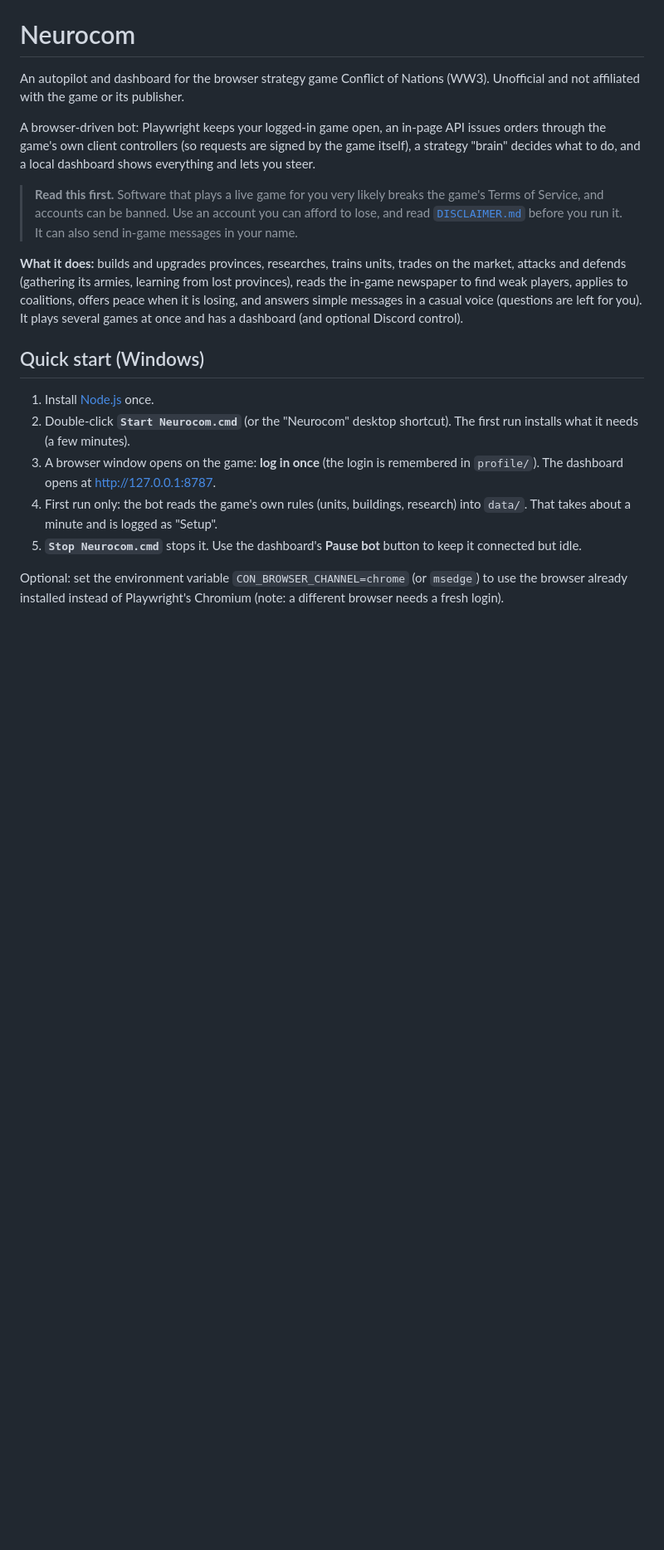
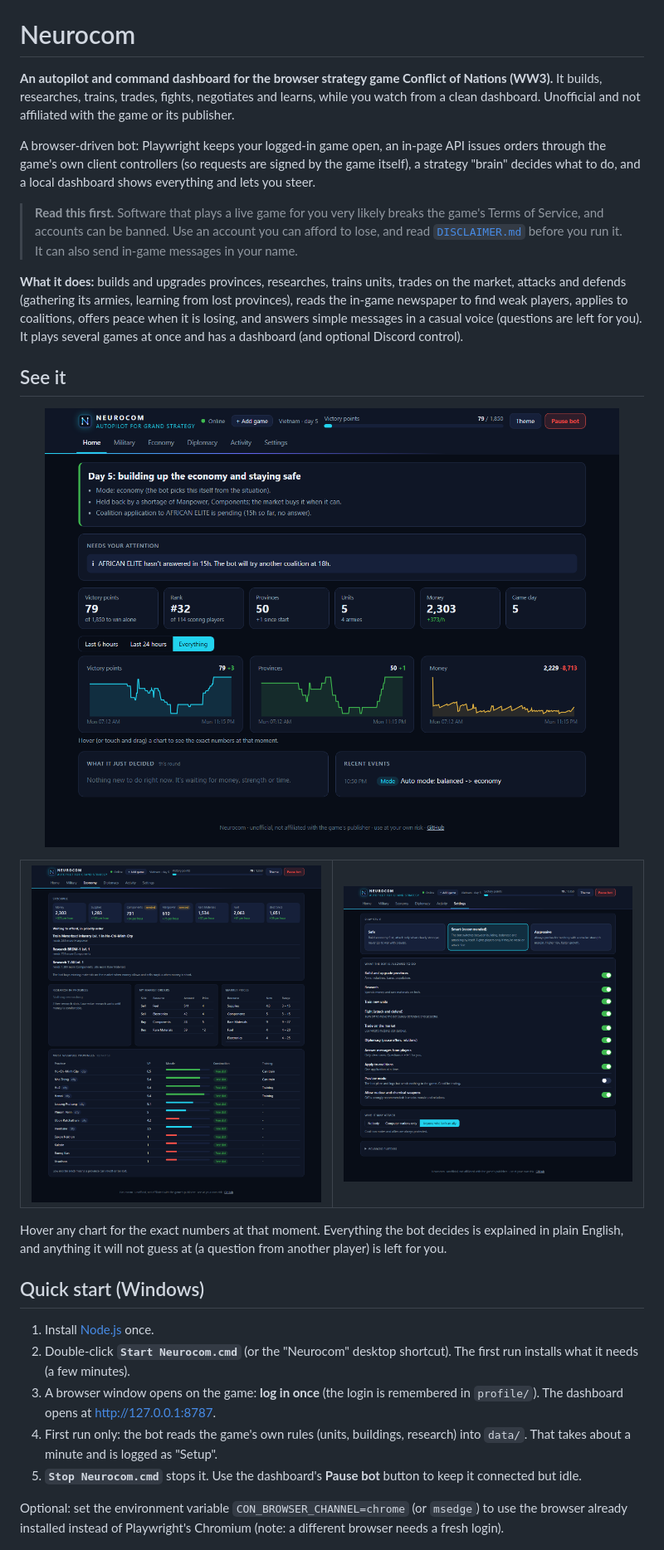
Before and after one commit to BigChick1142/neurocom, a Markdown page: README.md, the part around one of its changes. Shown at 83% size. Rendered like a GitHub page; pictures changed too: docs/img/dashboard-economy.png (added), docs/img/dashboard-home.png (added), docs/img/dashboard-settings.png (added); blank space fills up the shorter version.

```diff
--- a/README.md
+++ b/README.md
@@ -1,6 +11,6 @@
 # Neurocom
 
-An autopilot and dashboard for the browser strategy game Conflict of Nations (WW3). Unofficial and not affiliated with the game or its publisher.
+**An autopilot and command dashboard for the browser strategy game Conflict of Nations (WW3).** It builds, researches, trains, trades, fights, negotiates and learns, while you watch from a clean dashboard. Unofficial and not affiliated with the game or its publisher.
 
 A browser-driven bot: Playwright keeps your logged-in game open, an in-page API issues orders through the game's own
 client controllers (so requests are signed by the game itself), a strategy "brain" decides what to do, and a local
@@ -9,6 +19,19 @@ dashboard shows everything and lets you steer.
 > **Read this first.** Software that plays a live game for you very likely breaks the game's Terms of Service, and accounts can be banned. Use an account you can afford to lose, and read [`DISCLAIMER.md`](DISCLAIMER.md) before you run it. It can also send in-game messages in your name.
 
 **What it does:** builds and upgrades provinces, researches, trains units, trades on the market, attacks and defends (gathering its armies, learning from lost provinces), reads the in-game newspaper to find weak players, applies to coalitions, offers peace when it is losing, and answers simple messages in a casual voice (questions are left for you). It plays several games at once and has a dashboard (and optional Discord control).
+
+## See it
+
+<p align="center"><img src="docs/img/dashboard-home.png" alt="Neurocom dashboard home: plain-English summary, key numbers and trend charts" width="92%"></p>
+
+<table>
+  <tr>
+    <td width="50%"><img src="docs/img/dashboard-economy.png" alt="Economy tab: stockpile, what the bot is waiting to afford, market orders"></td>
+    <td width="50%"><img src="docs/img/dashboard-settings.png" alt="Settings tab: play style presets and switches"></td>
+  </tr>
+</table>
+
+Hover any chart for the exact numbers at that moment. Everything the bot decides is explained in plain English, and anything it will not guess at (a question from another player) is left for you.
 
 ## Quick start (Windows)
 
```
Also changed, not shown: other parts of README.md (+10 -0 lines), 5 other files.
